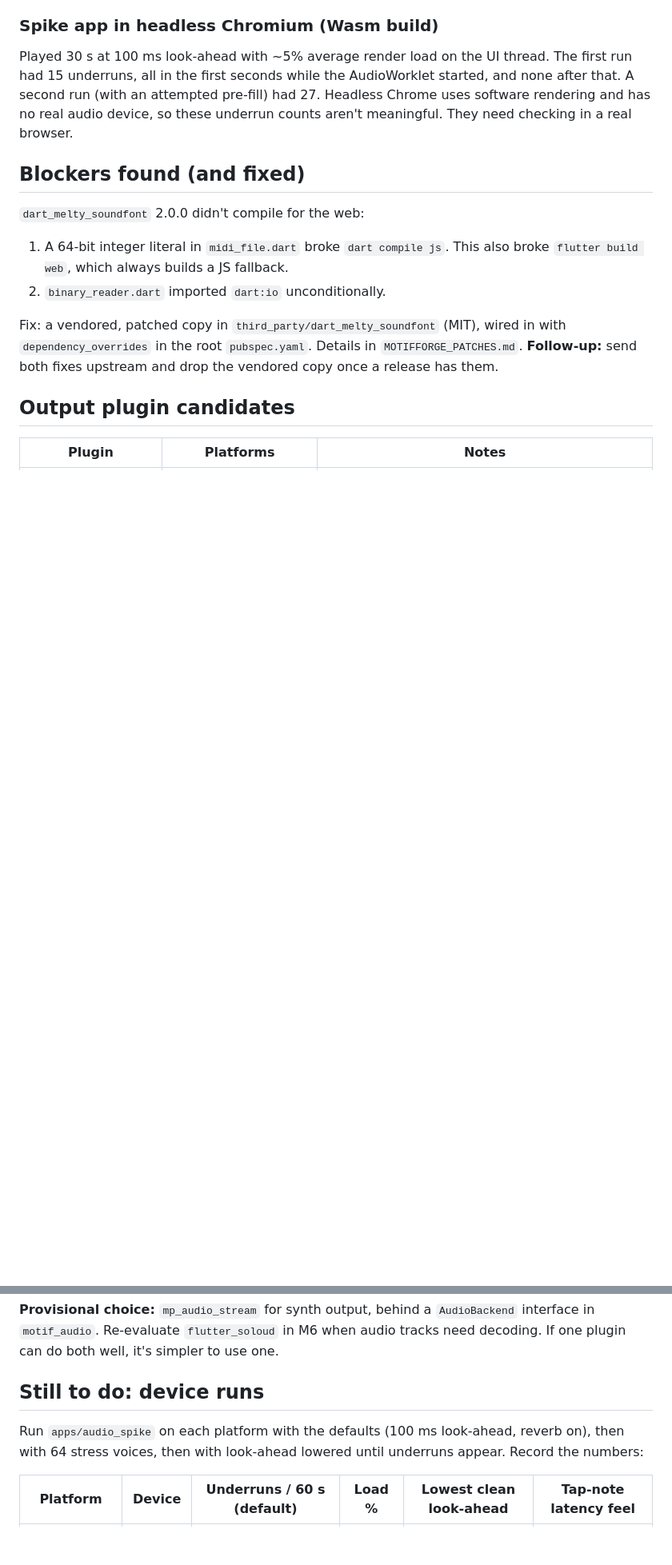
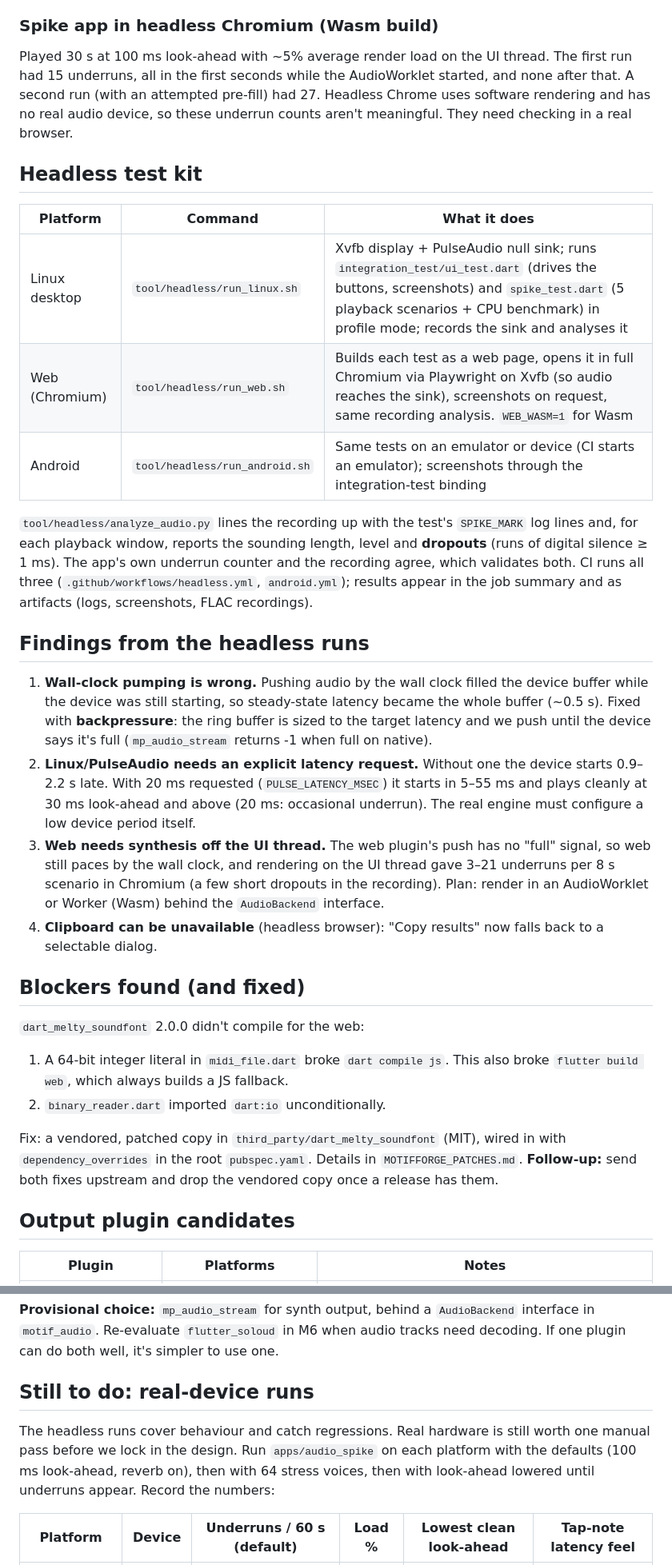
Before and after one commit to sethkush/motifforge, a Markdown page: docs/spikes/m0-audio.md, 2 parts joined by grey strips. Shown at 80% size. Drawn GitHub-style; blank space fills up the shorter version.

Commit message:
Document the headless test kit and audio findings [skip ci]
Co-Authored-By: Claude Opus 5.5 <noreply@anthropic.com>
Claude-Session: https://claude.ai/code/session_01MxFWFVtXFPGNa8d3zNb776

```diff
--- a/docs/spikes/m0-audio.md
+++ b/docs/spikes/m0-audio.md
@@ -53,6 +56,41 @@ pre-fill) had 27. Headless Chrome uses software rendering and has no real
 audio device, so these underrun counts aren't meaningful. They need checking
 in a real browser.
 
+## Headless test kit
+
+| Platform | Command | What it does |
+|---|---|---|
+| Linux desktop | `tool/headless/run_linux.sh` | Xvfb display + PulseAudio null sink; runs `integration_test/ui_test.dart` (drives the buttons, screenshots) and `spike_test.dart` (5 playback scenarios + CPU benchmark) in profile mode; records the sink and analyses it |
+| Web (Chromium) | `tool/headless/run_web.sh` | Builds each test as a web page, opens it in full Chromium via Playwright on Xvfb (so audio reaches the sink), screenshots on request, same recording analysis. `WEB_WASM=1` for Wasm |
+| Android | `tool/headless/run_android.sh` | Same tests on an emulator or device (CI starts an emulator); screenshots through the integration-test binding |
+
+`tool/headless/analyze_audio.py` lines the recording up with the test's
+`SPIKE_MARK` log lines and, for each playback window, reports the sounding
+length, level and **dropouts** (runs of digital silence ≥ 1 ms). The app's
+own underrun counter and the recording agree, which validates both. CI runs
+all three (`.github/workflows/headless.yml`, `android.yml`); results appear
+in the job summary and as artifacts (logs, screenshots, FLAC recordings).
+
+## Findings from the headless runs
+
+1. **Wall-clock pumping is wrong.** Pushing audio by the wall clock filled
+   the device buffer while the device was still starting, so steady-state
+   latency became the whole buffer (~0.5 s). Fixed with **backpressure**:
+   the ring buffer is sized to the target latency and we push until the
+   device says it's full (`mp_audio_stream` returns -1 when full on native).
+2. **Linux/PulseAudio needs an explicit latency request.** Without one the
+   device starts 0.9–2.2 s late. With 20 ms requested (`PULSE_LATENCY_MSEC`)
+   it starts in 5–55 ms and plays cleanly at 30 ms look-ahead and above
+   (20 ms: occasional underrun). The real engine must configure a low
+   device period itself.
+3. **Web needs synthesis off the UI thread.** The web plugin's push has no
+   "full" signal, so web still paces by the wall clock, and rendering on the
+   UI thread gave 3–21 underruns per 8 s scenario in Chromium (a few short
+   dropouts in the recording). Plan: render in an AudioWorklet or Worker
+   (Wasm) behind the `AudioBackend` interface.
+4. **Clipboard can be unavailable** (headless browser): "Copy results" now
+   falls back to a selectable dialog.
+
 ## Blockers found (and fixed)
 
 `dart_melty_soundfont` 2.0.0 didn't compile for the web:
@@ -78,9 +116,10 @@ and drop the vendored copy once a release has them.
 M6 when audio tracks need decoding. If one plugin can do both well, it's
 simpler to use one.
 
-## Still to do: device runs
+## Still to do: real-device runs
 
-Run `apps/audio_spike` on each platform with the defaults (100 ms look-ahead,
+The headless runs cover behaviour and catch regressions. Real hardware is
+still worth one manual pass before we lock in the design. Run `apps/audio_spike` on each platform with the defaults (100 ms look-ahead,
 reverb on), then with 64 stress voices, then with look-ahead lowered until
 underruns appear. Record the numbers:
 
```
Also changed, not shown: other parts of docs/spikes/m0-audio.md (+5 -2 lines), CLAUDE.md (+12 -0 lines).
